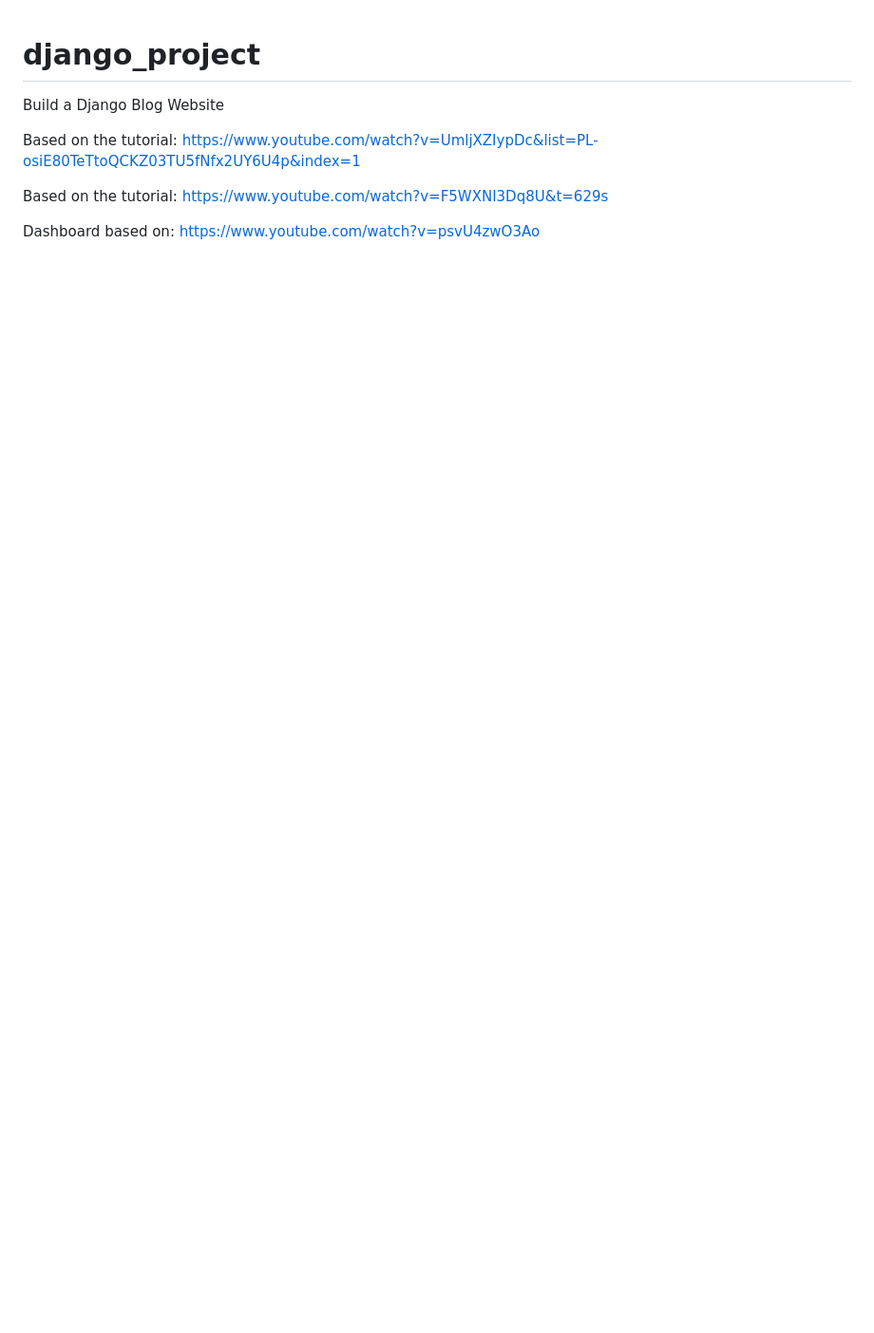
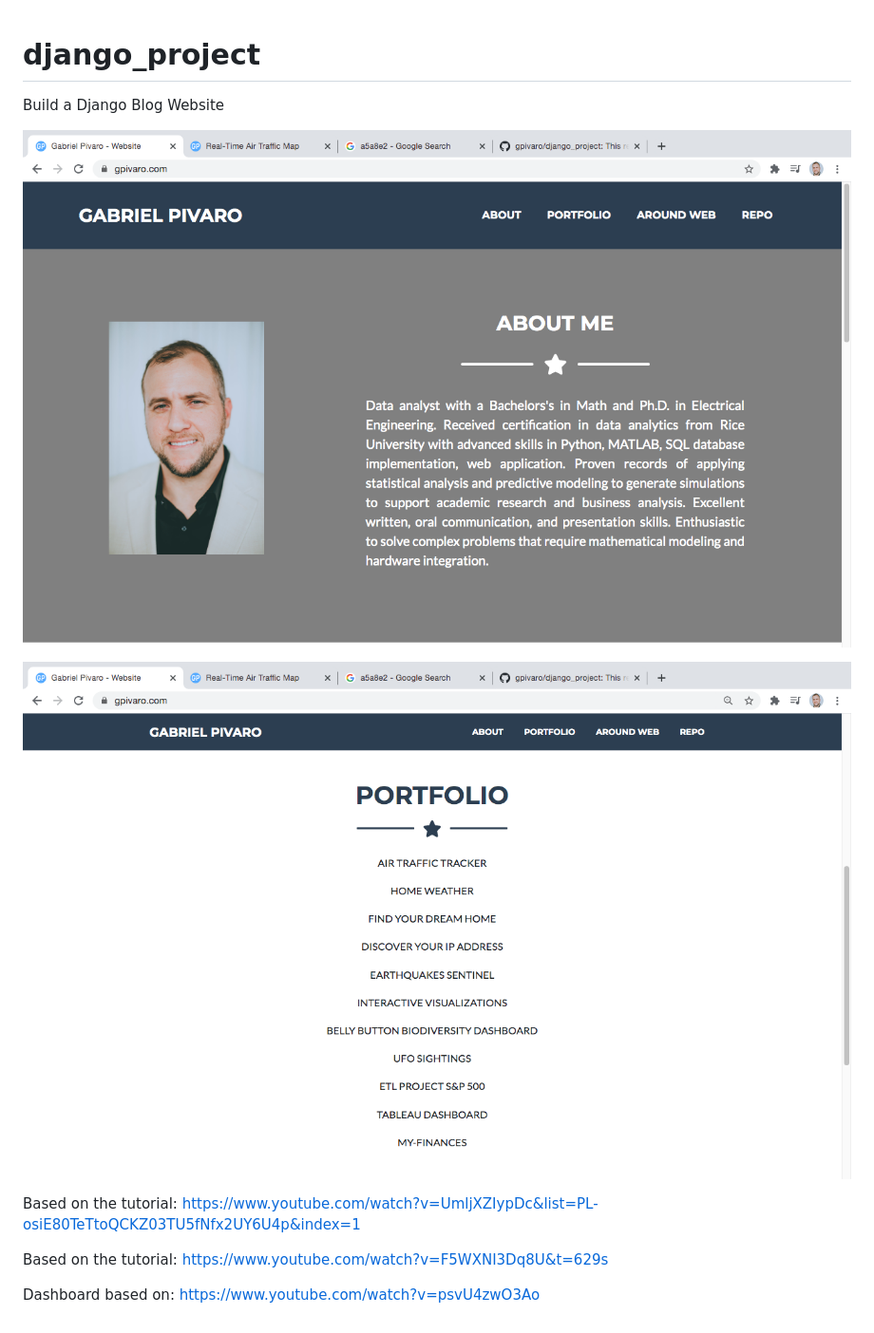
Before and after one commit to gpivaro/django_project, a Markdown page: README.md, the part around the change. Shown at 95% size. GitHub-like rendering; pictures changed too: resources/website_pic_1.png (added), resources/website_pic_2.png (added); blank space fills up the shorter version.

```diff
--- a/README.md
+++ b/README.md
@@ -1,5 +1,9 @@
 # django_project
 Build a Django Blog Website
+
+![website_pic_1.png](resources/website_pic_1.png)
+
+![website_pic_2.png](resources/website_pic_2.png)
 
 Based on the tutorial:
 https://www.youtube.com/watch?v=UmljXZIypDc&list=PL-osiE80TeTtoQCKZ03TU5fNfx2UY6U4p&index=1
```
Also changed, not shown: 6 other files.
